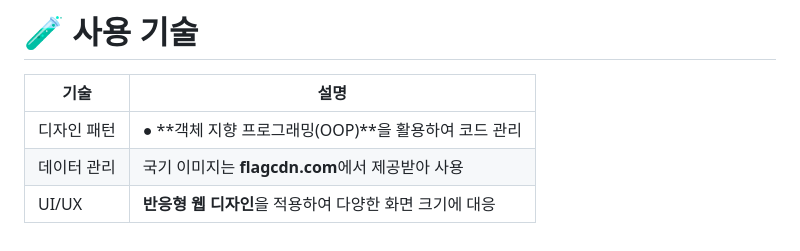
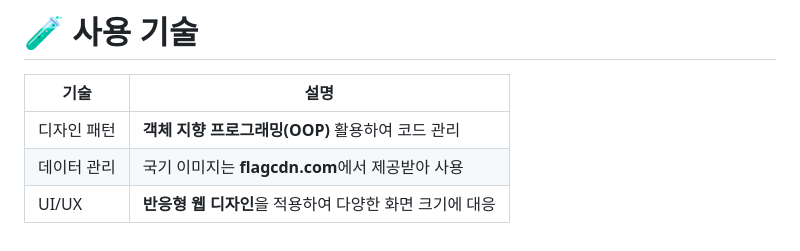
Before and after one commit to hhcczz/WebHosting.github.io, a Markdown page: README.md, the part around the change. Drawn GitHub-style.

```diff
--- a/README.md
+++ b/README.md
@@ -29,7 +29,7 @@
 # 🧪 사용 기술
 | 기술           | 설명                                            |
 |----------------|-------------------------------------------------|
-| 디자인 패턴    | ● **객체 지향 프로그래밍(OOP)**을 활용하여 코드 관리 |
+| 디자인 패턴    | **객체 지향 프로그래밍(OOP)** 활용하여 코드 관리 |
 | 데이터 관리    | 국기 이미지는 **flagcdn.com**에서 제공받아 사용 |
 | UI/UX          | **반응형 웹 디자인**을 적용하여 다양한 화면 크기에 대응 |
 
```
